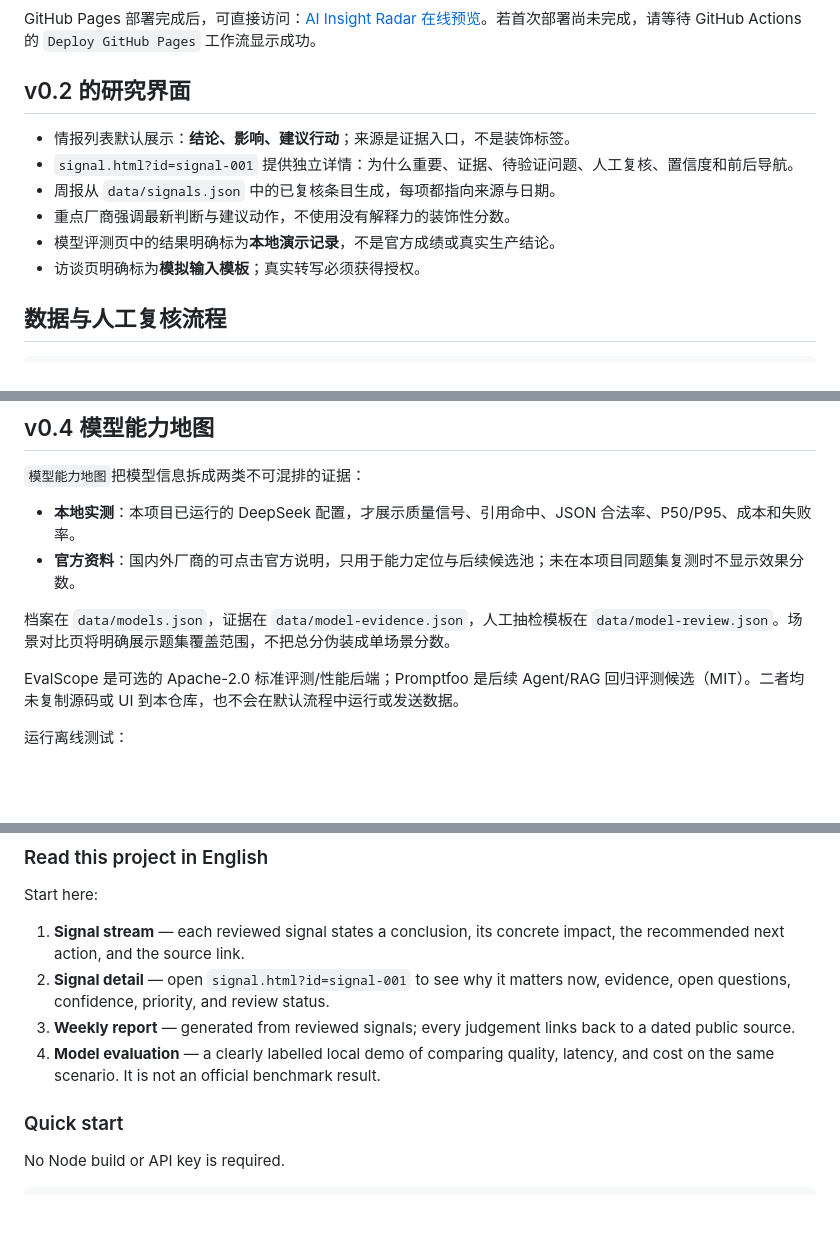
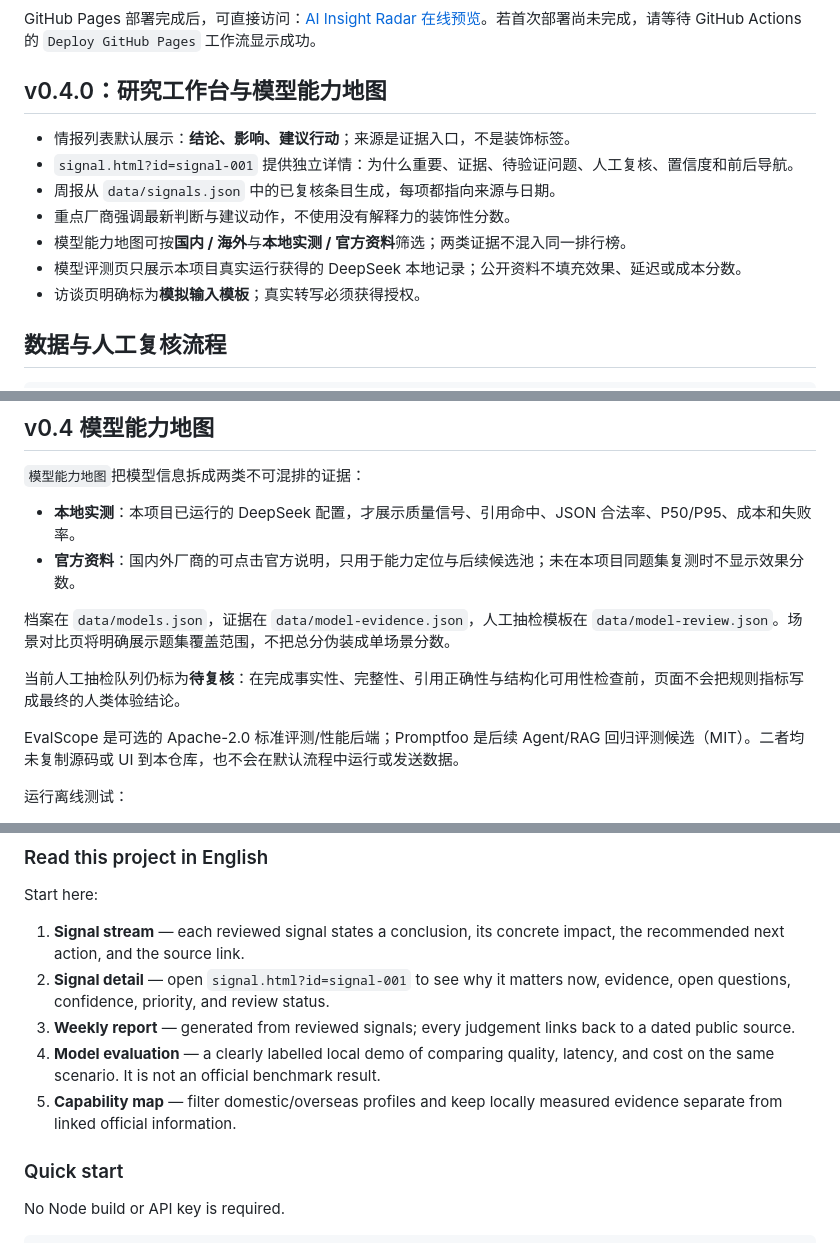
Before and after one commit to Maureen-11/ai-insight-radar, a Markdown page: README.md, 3 parts joined by grey strips. Rendered like a GitHub page; blank space fills up the shorter version.

Commit message:
docs: prepare v0.4 release notes

```diff
--- a/README.md
+++ b/README.md
@@ -24,13 +24,14 @@ python -m http.server 4173
 
 GitHub Pages 部署完成后，可直接访问：[AI Insight Radar 在线预览](https://maureen-11.github.io/ai-insight-radar/)。若首次部署尚未完成，请等待 GitHub Actions 的 `Deploy GitHub Pages` 工作流显示成功。
 
-## v0.2 的研究界面
+## v0.4.0：研究工作台与模型能力地图
 
 - 情报列表默认展示：**结论、影响、建议行动**；来源是证据入口，不是装饰标签。
 - `signal.html?id=signal-001` 提供独立详情：为什么重要、证据、待验证问题、人工复核、置信度和前后导航。
 - 周报从 `data/signals.json` 中的已复核条目生成，每项都指向来源与日期。
 - 重点厂商强调最新判断与建议动作，不使用没有解释力的装饰性分数。
-- 模型评测页中的结果明确标为**本地演示记录**，不是官方成绩或真实生产结论。
+- 模型能力地图可按**国内 / 海外**与**本地实测 / 官方资料**筛选；两类证据不混入同一排行榜。
+- 模型评测页只展示本项目真实运行获得的 DeepSeek 本地记录；公开资料不填充效果、延迟或成本分数。
 - 访谈页明确标为**模拟输入模板**；真实转写必须获得授权。
 
 ## 数据与人工复核流程
@@ -100,6 +101,8 @@ Key 只存在于当前终端会话，不会写入仓库。没有 `--live` 时脚
 
 档案在 `data/models.json`，证据在 `data/model-evidence.json`，人工抽检模板在 `data/model-review.json`。场景对比页将明确展示题集覆盖范围，不把总分伪装成单场景分数。
 
+当前人工抽检队列仍标为**待复核**：在完成事实性、完整性、引用正确性与结构化可用性检查前，页面不会把规则指标写成最终的人类体验结论。
+
 EvalScope 是可选的 Apache-2.0 标准评测/性能后端；Promptfoo 是后续 Agent/RAG 回归评测候选（MIT）。二者均未复制源码或 UI 到本仓库，也不会在默认流程中运行或发送数据。
 
 运行离线测试：
@@ -134,6 +137,7 @@ Start here:
 2. **Signal detail** — open `signal.html?id=signal-001` to see why it matters now, evidence, open questions, confidence, priority, and review status.
 3. **Weekly report** — generated from reviewed signals; every judgement links back to a dated public source.
 4. **Model evaluation** — a clearly labelled local demo of comparing quality, latency, and cost on the same scenario. It is not an official benchmark result.
+5. **Capability map** — filter domestic/overseas profiles and keep locally measured evidence separate from linked official information.
 
 ### Quick start
 
```
Also changed, not shown: other parts of README.md (+2 -0 lines).
